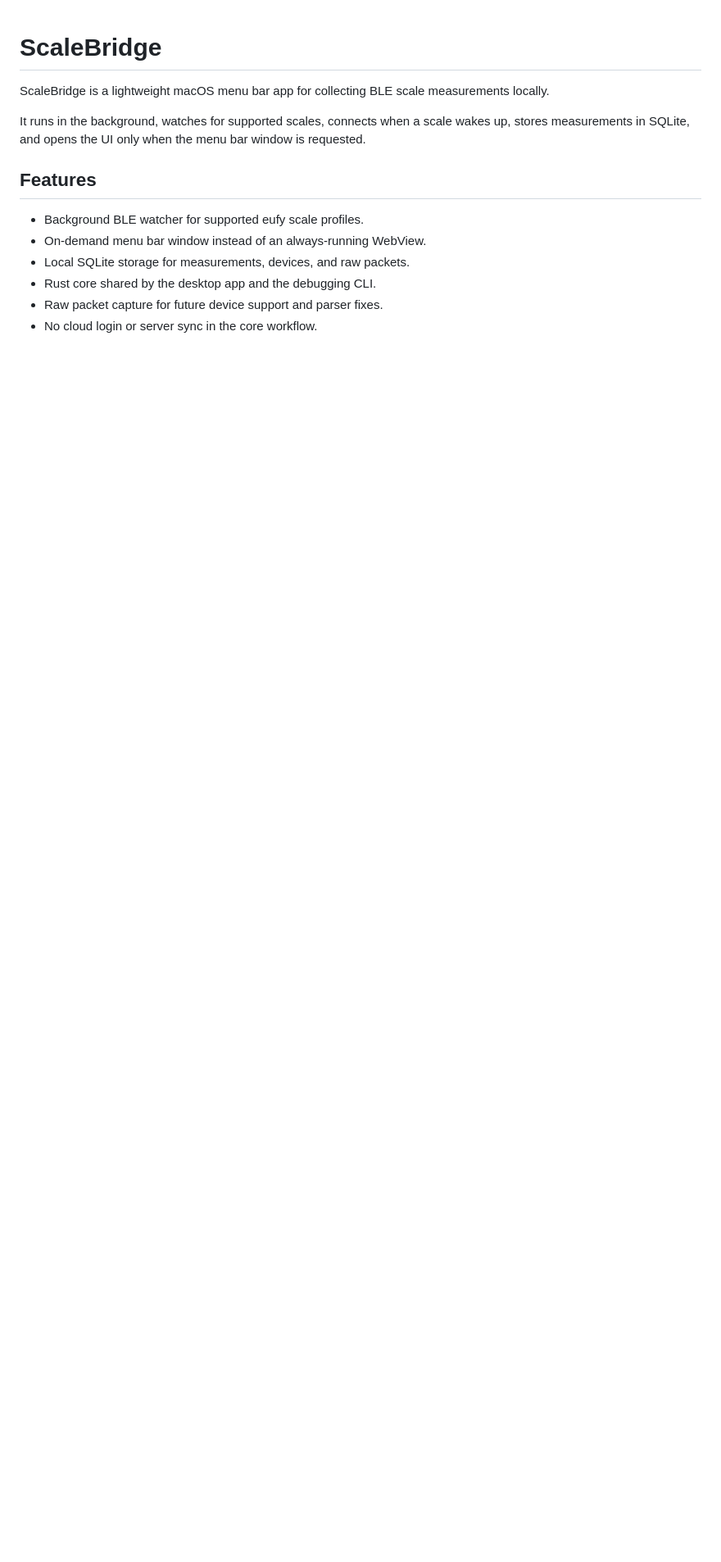
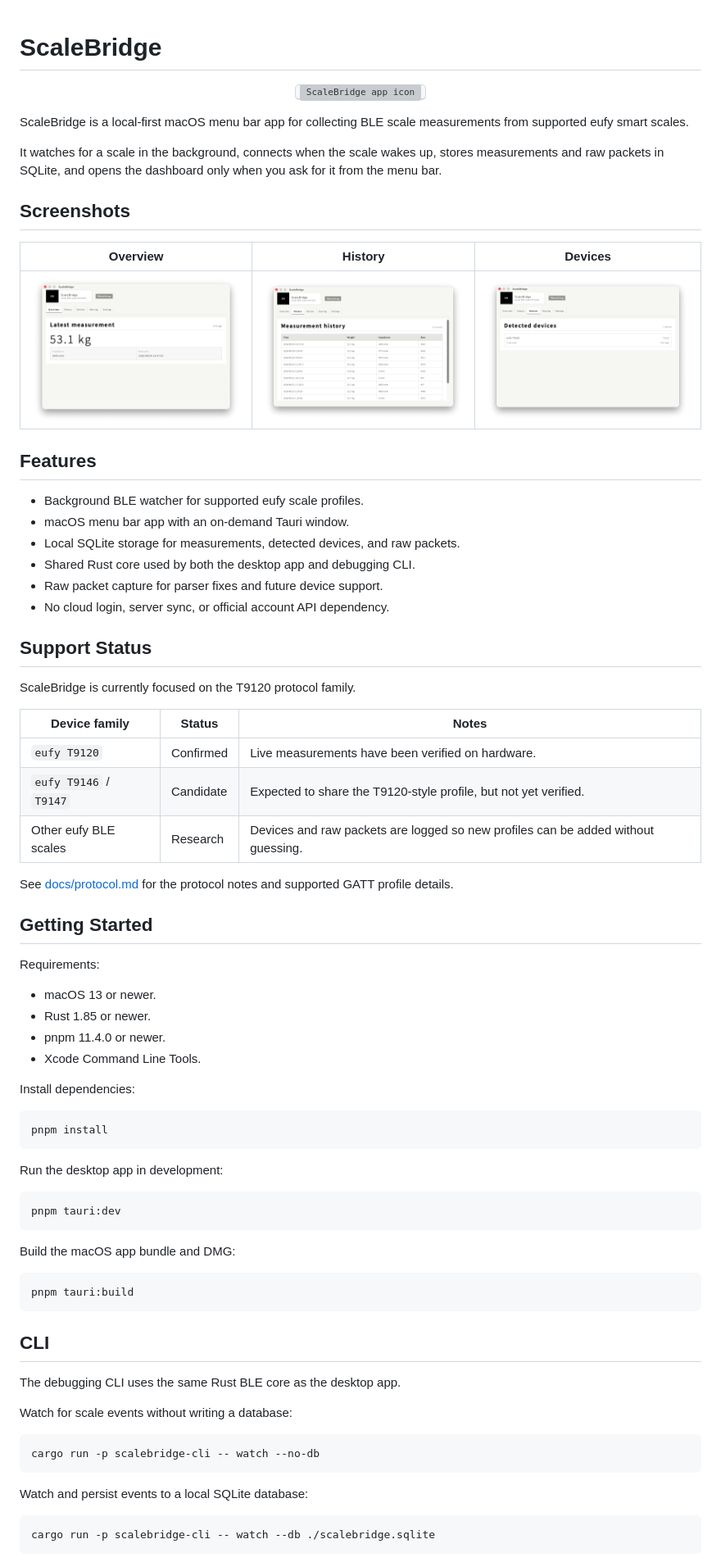
Before and after one commit to ph0ryn/ScaleBridge, a Markdown page: README.md, the part around one of its changes. Shown at 82% size. Drawn GitHub-style; pictures changed too: docs/screenshot_devices.png (added), docs/screenshot_history.png (added), docs/screenshot_main.png (added); blank space fills up the shorter version; grey boxes are pictures that could not be loaded.

Commit message:
docs: refresh public readme
- Add public-facing README sections for screenshots, support status, setup, CLI, architecture, and privacy.

- Add README screenshot assets and an outlined icon wrapper that references the original app icon.

````diff
--- a/README.md
+++ b/README.md
@@ -1,17 +1,86 @@
 # ScaleBridge
 
-ScaleBridge is a lightweight macOS menu bar app for collecting BLE scale
-measurements locally.
+<!-- rumdl-disable MD033 -->
+<p align="center">
+  <kbd><img src="src-tauri/icons/icon.png" width="160" alt="ScaleBridge app icon"></kbd>
+</p>
+<!-- rumdl-enable MD033 -->
 
-It runs in the background, watches for supported scales, connects when a scale
-wakes up, stores measurements in SQLite, and opens the UI only when the menu bar
-window is requested.
+ScaleBridge is a local-first macOS menu bar app for collecting BLE scale
+measurements from supported eufy smart scales.
+
+It watches for a scale in the background, connects when the scale wakes up,
+stores measurements and raw packets in SQLite, and opens the dashboard only
+when you ask for it from the menu bar.
+
+## Screenshots
+
+| Overview                                                                         | History                                                               | Devices                                                           |
+| -------------------------------------------------------------------------------- | --------------------------------------------------------------------- | ----------------------------------------------------------------- |
+| ![ScaleBridge overview showing the latest measurement](docs/screenshot_main.png) | ![ScaleBridge measurement history table](docs/screenshot_history.png) | ![ScaleBridge detected devices view](docs/screenshot_devices.png) |
 
 ## Features
 
 - Background BLE watcher for supported eufy scale profiles.
-- On-demand menu bar window instead of an always-running WebView.
-- Local SQLite storage for measurements, devices, and raw packets.
-- Rust core shared by the desktop app and the debugging CLI.
-- Raw packet capture for future device support and parser fixes.
-- No cloud login or server sync in the core workflow.
+- macOS menu bar app with an on-demand Tauri window.
+- Local SQLite storage for measurements, detected devices, and raw packets.
+- Shared Rust core used by both the desktop app and debugging CLI.
+- Raw packet capture for parser fixes and future device support.
+- No cloud login, server sync, or official account API dependency.
+
+## Support Status
+
+ScaleBridge is currently focused on the T9120 protocol family.
+
+| Device family          | Status    | Notes                                                                             |
+| ---------------------- | --------- | --------------------------------------------------------------------------------- |
+| `eufy T9120`           | Confirmed | Live measurements have been verified on hardware.                                 |
+| `eufy T9146` / `T9147` | Candidate | Expected to share the T9120-style profile, but not yet verified.                  |
+| Other eufy BLE scales  | Research  | Devices and raw packets are logged so new profiles can be added without guessing. |
+
+See [docs/protocol.md](docs/protocol.md) for the protocol notes and supported
+GATT profile details.
+
+## Getting Started
+
+Requirements:
+
+- macOS 13 or newer.
+- Rust 1.85 or newer.
+- pnpm 11.4.0 or newer.
+- Xcode Command Line Tools.
+
+Install dependencies:
+
+```sh
+pnpm install
+```
+
+Run the desktop app in development:
+
+```sh
+pnpm tauri:dev
+```
+
+Build the macOS app bundle and DMG:
+
+```sh
+pnpm tauri:build
+```
+
+## CLI
+
+The debugging CLI uses the same Rust BLE core as the desktop app.
+
+Watch for scale events without writing a database:
+
+```sh
+cargo run -p scalebridge-cli -- watch --no-db
+```
+
+Watch and persist events to a local SQLite database:
+
+```sh
+cargo run -p scalebridge-cli -- watch --db ./scalebridge.sqlite
+```
+
````
Also changed, not shown: other parts of README.md (+25 -17 lines).
